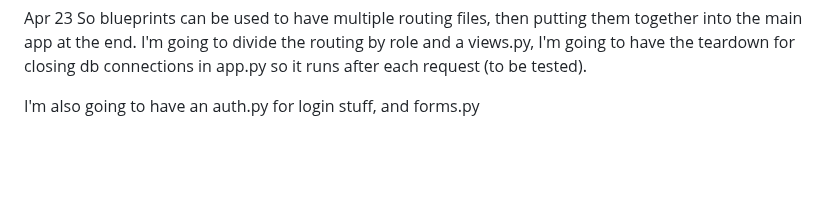
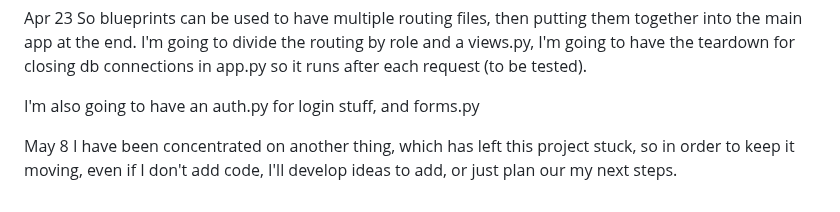
Before and after one commit to Vestigialmars5/TMS-Project, a Markdown page: PROCESS_DOCUMENTATION.md, the part around the change. GitHub-like rendering; blank space fills up the shorter version.

```diff
--- a/PROCESS_DOCUMENTATION.md
+++ b/PROCESS_DOCUMENTATION.md
@@ -247,3 +247,6 @@ Apr 23
 So blueprints can be used to have multiple routing files, then putting them together into the main app at the end. I'm going to divide the routing by role and a views.py, I'm going to have the teardown for closing db connections in app.py so it runs after each request (to be tested).
 
 I'm also going to have an auth.py for login stuff, and forms.py
+
+May 8
+I have been concentrated on another thing, which has left this project stuck, so in order to keep it moving, even if I don't add code, I'll develop ideas to add, or just plan our my next steps.
```
